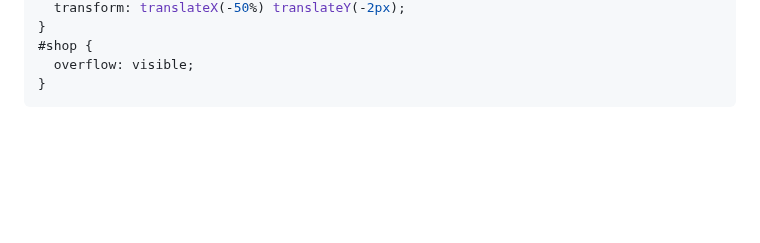
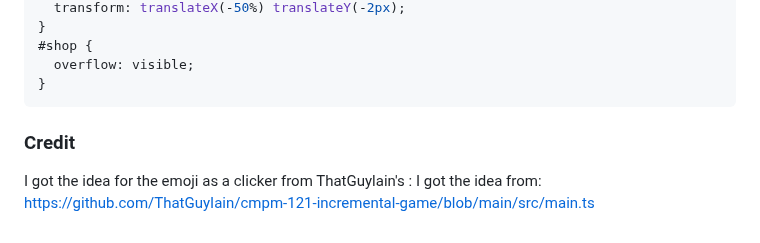
Before and after one commit to BHan2002/cmpm-121-f25-d1, a Markdown page: README.md, the part around the change. GitHub-like rendering; blank space fills up the shorter version.

Commit message:
Updated README.md so that it gives credit to inspiration.

````diff
--- a/README.md
+++ b/README.md
@@ -174,3 +174,7 @@ All rendering and behavior is generated by iterating over `availableItems` and i
   overflow: visible;
 }
 ```
+
+### Credit
+
+I got the idea for the emoji as a clicker from ThatGuylain's : I got the idea from: <https://github.com/ThatGuyIain/cmpm-121-incremental-game/blob/main/src/main.ts>
````
